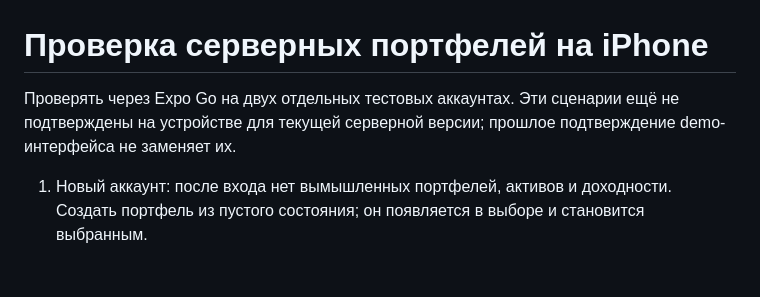
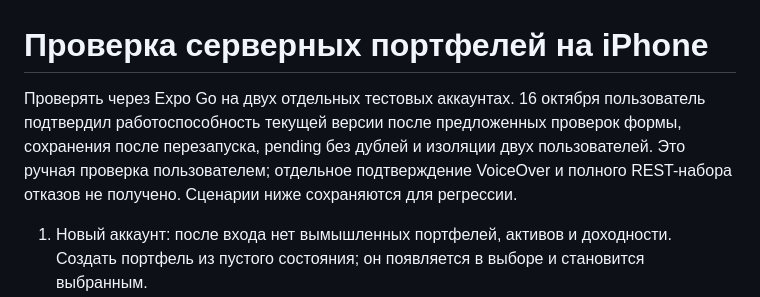
Before and after one commit to kuchmavlad/finly, a Markdown page: docs/DEVICE_CHECKLIST.md, the part around the change. GitHub-like rendering; blank space fills up the shorter version.

```diff
--- a/docs/DEVICE_CHECKLIST.md
+++ b/docs/DEVICE_CHECKLIST.md
@@ -1,6 +1,6 @@
 # Проверка серверных портфелей на iPhone
 
-Проверять через Expo Go на двух отдельных тестовых аккаунтах. Эти сценарии ещё не подтверждены на устройстве для текущей серверной версии; прошлое подтверждение demo-интерфейса не заменяет их.
+Проверять через Expo Go на двух отдельных тестовых аккаунтах. 16 октября пользователь подтвердил работоспособность текущей версии после предложенных проверок формы, сохранения после перезапуска, pending без дублей и изоляции двух пользователей. Это ручная проверка пользователем; отдельное подтверждение VoiceOver и полного REST-набора отказов не получено. Сценарии ниже сохраняются для регрессии.
 
 1. Новый аккаунт: после входа нет вымышленных портфелей, активов и доходности. Создать портфель из пустого состояния; он появляется в выборе и становится выбранным.
 2. Создать второй портфель через picker → Create portfolio. Проверить All portfolios и оба отдельных портфеля; повтор того же имени выбирает существующий.
```
Also changed, not shown: docs/PROJECT_CONTEXT.md (+9 -1 lines), docs/SUPABASE_SETUP.md (+1 -1 lines).
